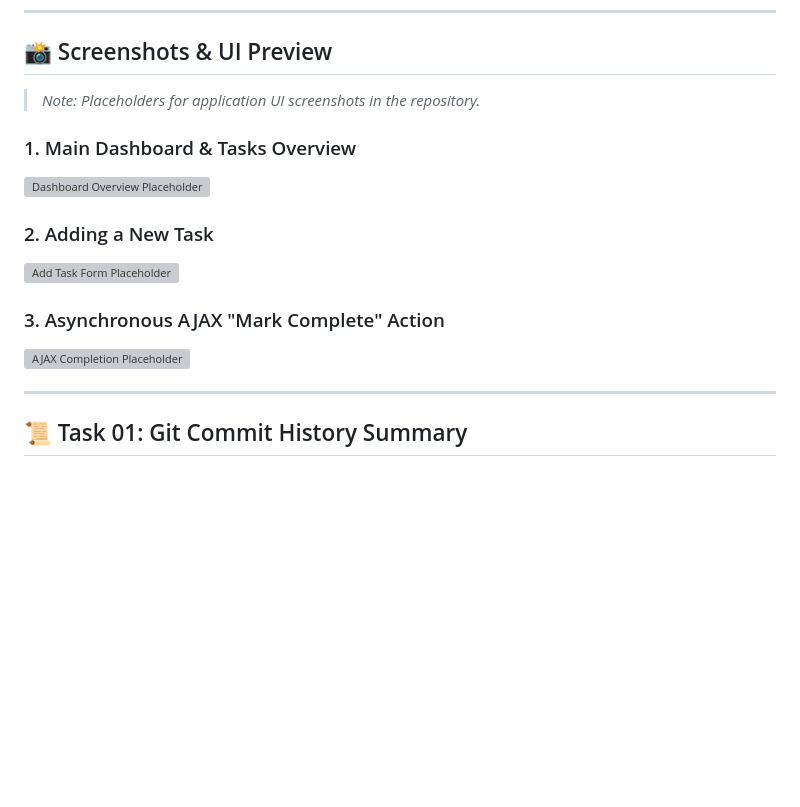
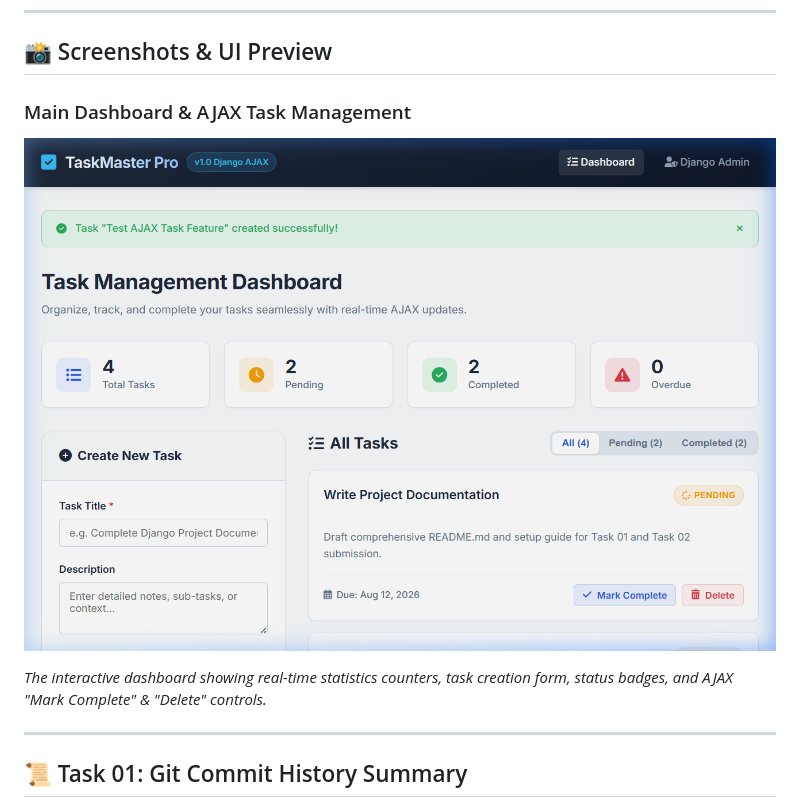
Before and after one commit to cherryy0x/django-task-manager, a Markdown page: README.md, the part around the change. Rendered like a GitHub page; pictures changed too: screenshots/dashboard.png (added); blank space fills up the shorter version; grey boxes are pictures that could not be loaded.

Commit message:
Added actual dashboard screenshot to README documentation

```diff
--- a/README.md
+++ b/README.md
@@ -148,16 +148,10 @@ Open your browser and navigate to:
 
 ## 📸 Screenshots & UI Preview
 
-> *Note: Placeholders for application UI screenshots in the repository.*
+### Main Dashboard & AJAX Task Management
+![TaskMaster Pro Dashboard Overview](./screenshots/dashboard.png)
 
-### 1. Main Dashboard & Tasks Overview
-![Dashboard Overview Placeholder](https://via.placeholder.com/1200x600/0f172a/ffffff?text=TaskMaster+Pro+-+Main+Dashboard+Overview)
-
-### 2. Adding a New Task
-![Add Task Form Placeholder](https://via.placeholder.com/1200x600/1e293b/ffffff?text=TaskMaster+Pro+-+Task+Creation+Form)
-
-### 3. Asynchronous AJAX "Mark Complete" Action
-![AJAX Completion Placeholder](https://via.placeholder.com/1200x600/16a34a/ffffff?text=TaskMaster+Pro+-+AJAX+Task+Completion+in+Real-Time)
+*The interactive dashboard showing real-time statistics counters, task creation form, status badges, and AJAX "Mark Complete" & "Delete" controls.*
 
 ---
 
```
